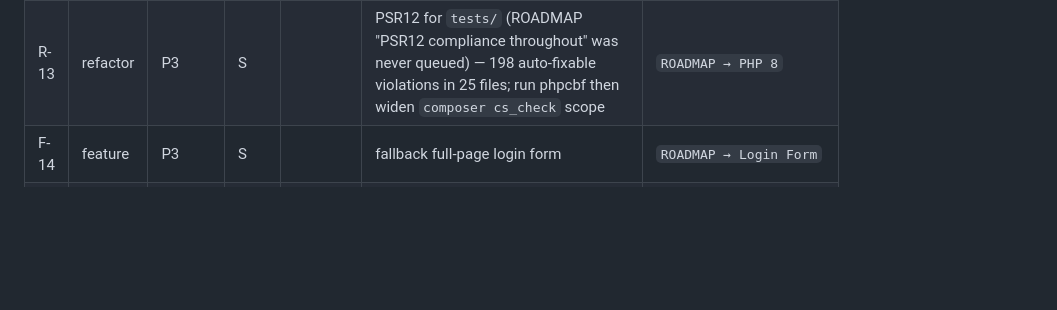
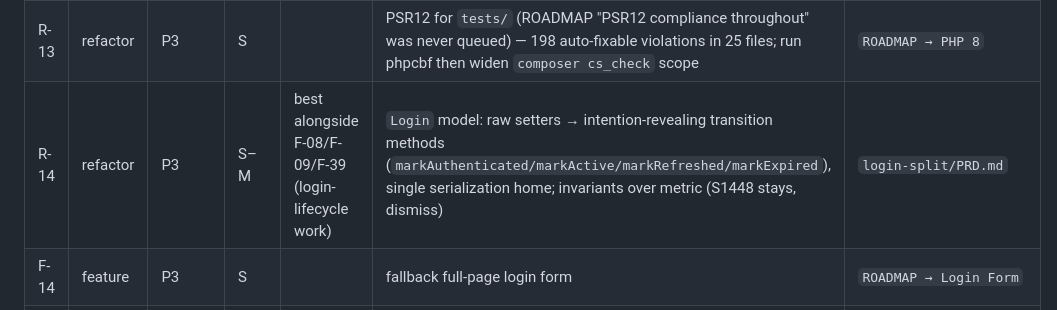
Before and after one commit to Em-Ant/php-auth, a Markdown page: .scratch/BACKLOG.md, the part around the change. Drawn GitHub-style; blank space fills up the shorter version.

Commit message:
chore: add login class split plan

```diff
--- a/.scratch/BACKLOG.md
+++ b/.scratch/BACKLOG.md
@@ -38,6 +38,7 @@ Single source of truth for what to work on next. **Local by design** (3 machines
 | R-10 | refactor | P3 | M | | named args + match expressions | `ROADMAP → PHP 8` |
 | R-11 | refactor | P3 | L | | PHPStan 5→6→7→8→9 | `ROADMAP → PHPStan` |
 | R-13 | refactor | P3 | S | | PSR12 for `tests/` (ROADMAP "PSR12 compliance throughout" was never queued) — 198 auto-fixable violations in 25 files; run phpcbf then widen `composer cs_check` scope | `ROADMAP → PHP 8` |
+| R-14 | refactor | P3 | S–M | best alongside F-08/F-09/F-39 (login-lifecycle work) | `Login` model: raw setters → intention-revealing transition methods (`markAuthenticated/markActive/markRefreshed/markExpired`), single serialization home; invariants over metric (S1448 stays, dismiss) | `login-split/PRD.md` |
 | F-14 | feature | P3 | S | | fallback full-page login form | `ROADMAP → Login Form` |
 | F-15 | feature | P3 | L | | social login (Google/GitHub/GitLab) | `ROADMAP → Login Methods` |
 | F-16 | feature | P3 | L | | 2FA/TOTP | `ROADMAP → Login Methods` |
```
Also changed, not shown: .scratch/login-split/PRD.md (added, +62 -0 lines), 1 other file.
